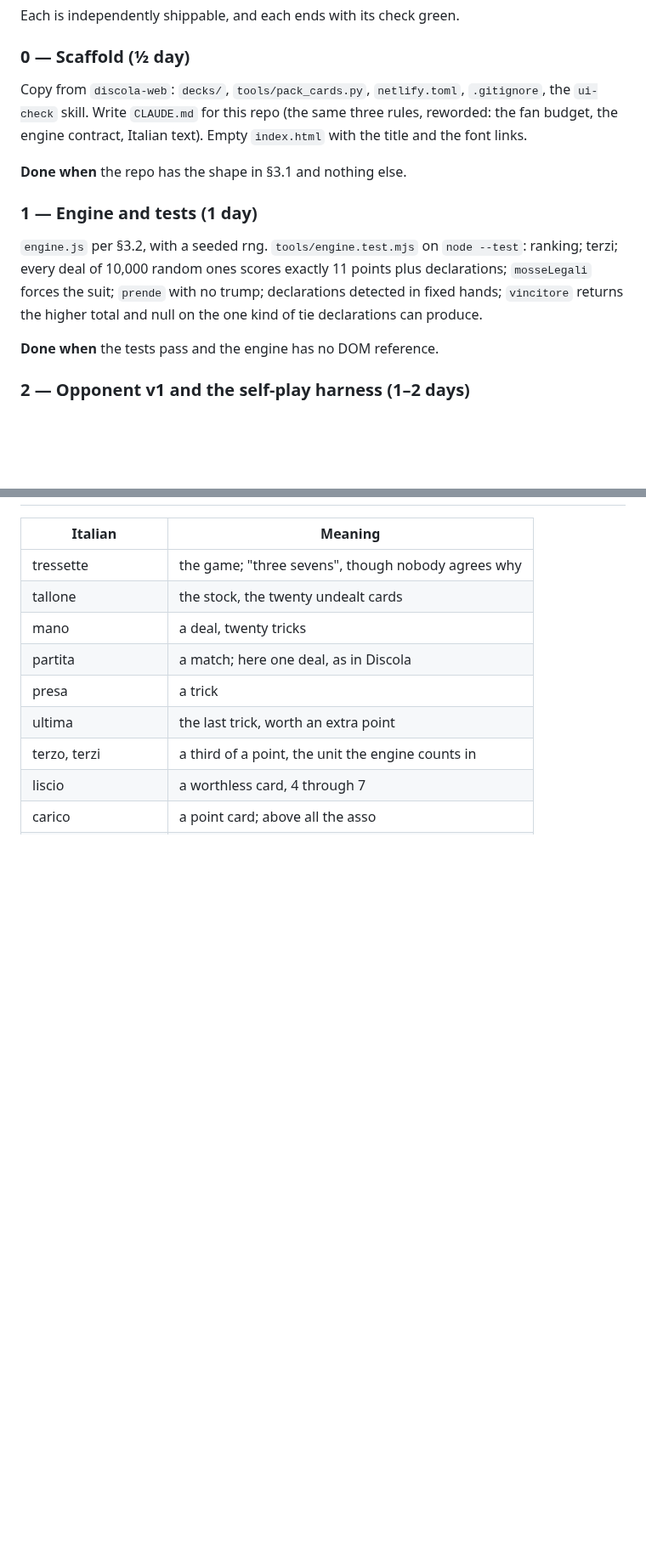
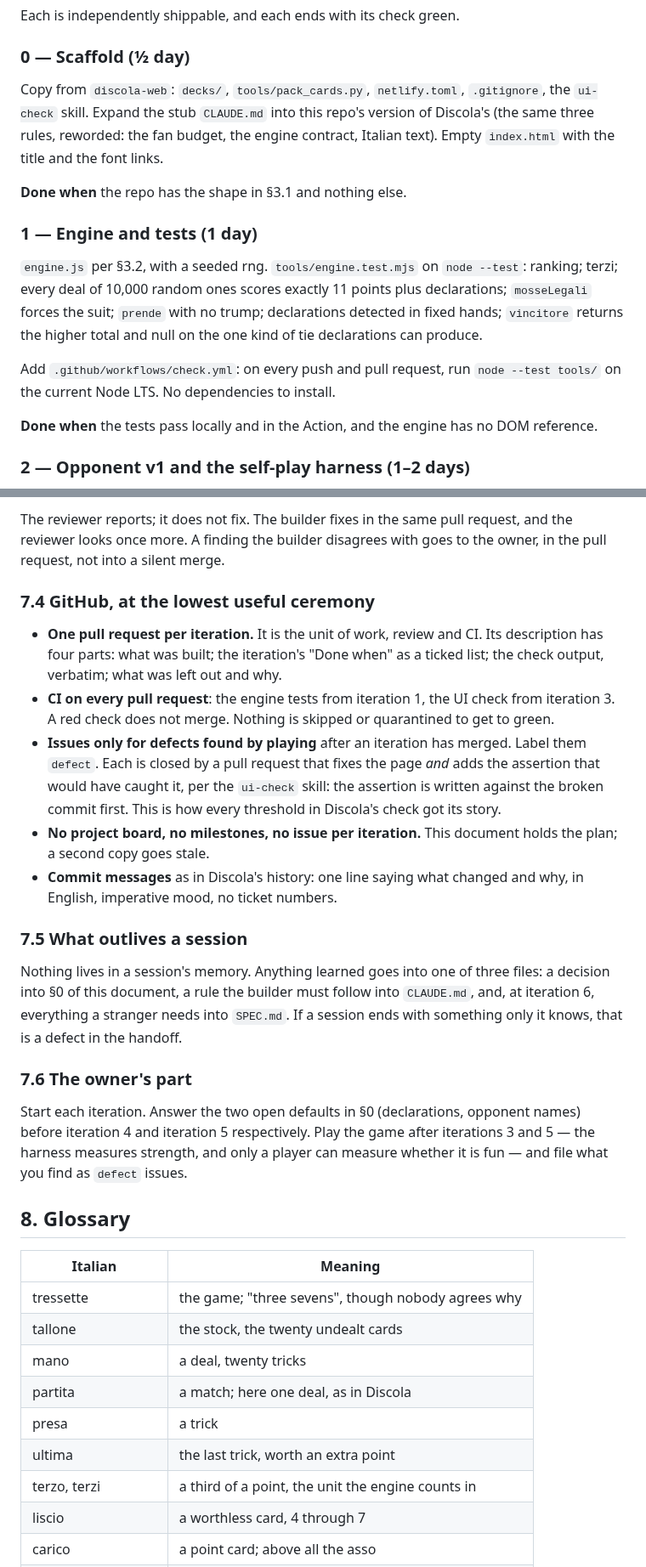
Before and after one commit to diegoami/Tressette, a Markdown page: PLAN.md, 2 parts joined by grey strips. Shown at 85% size. GitHub-like rendering; blank space fills up the shorter version.

```diff
--- a/PLAN.md
+++ b/PLAN.md
@@ -407,9 +407,10 @@ Each is independently shippable, and each ends with its check green.
 ### 0 — Scaffold (½ day)
 
 Copy from `discola-web`: `decks/`, `tools/pack_cards.py`, `netlify.toml`,
-`.gitignore`, the `ui-check` skill. Write `CLAUDE.md` for this repo (the same
-three rules, reworded: the fan budget, the engine contract, Italian text).
-Empty `index.html` with the title and the font links.
+`.gitignore`, the `ui-check` skill. Expand the stub `CLAUDE.md` into this
+repo's version of Discola's (the same three rules, reworded: the fan budget,
+the engine contract, Italian text). Empty `index.html` with the title and the
+font links.
 
 **Done when** the repo has the shape in §3.1 and nothing else.
 
@@ -421,7 +422,11 @@ Empty `index.html` with the title and the font links.
 trump; declarations detected in fixed hands; `vincitore` returns the higher
 total and null on the one kind of tie declarations can produce.
 
-**Done when** the tests pass and the engine has no DOM reference.
+Add `.github/workflows/check.yml`: on every push and pull request, run
+`node --test tools/` on the current Node LTS. No dependencies to install.
+
+**Done when** the tests pass locally and in the Action, and the engine has no
+DOM reference.
 
 ### 2 — Opponent v1 and the self-play harness (1–2 days)
 
@@ -505,3 +586,41 @@ stranger take the project over.
+The reviewer reports; it does not fix. The builder fixes in the same pull
+request, and the reviewer looks once more. A finding the builder disagrees
+with goes to the owner, in the pull request, not into a silent merge.
+
+### 7.4 GitHub, at the lowest useful ceremony
+
+- **One pull request per iteration.** It is the unit of work, review and CI.
+  Its description has four parts: what was built; the iteration's "Done when"
+  as a ticked list; the check output, verbatim; what was left out and why.
+- **CI on every pull request**: the engine tests from iteration 1, the UI
+  check from iteration 3. A red check does not merge. Nothing is skipped or
+  quarantined to get to green.
+- **Issues only for defects found by playing** after an iteration has merged.
+  Label them `defect`. Each is closed by a pull request that fixes the page
+  *and* adds the assertion that would have caught it, per the `ui-check`
+  skill: the assertion is written against the broken commit first. This is
+  how every threshold in Discola's check got its story.
+- **No project board, no milestones, no issue per iteration.** This document
+  holds the plan; a second copy goes stale.
+- **Commit messages** as in Discola's history: one line saying what changed
+  and why, in English, imperative mood, no ticket numbers.
+
+### 7.5 What outlives a session
+
+Nothing lives in a session's memory. Anything learned goes into one of three
+files: a decision into §0 of this document, a rule the builder must follow
+into `CLAUDE.md`, and, at iteration 6, everything a stranger needs into
+`SPEC.md`. If a session ends with something only it knows, that is a defect
+in the handoff.
+
+### 7.6 The owner's part
+
+Start each iteration. Answer the two open defaults in §0 (declarations,
+opponent names) before iteration 4 and iteration 5 respectively. Play the game
+after iterations 3 and 5 — the harness measures strength, and only a player
+can measure whether it is fun — and file what you find as `defect` issues.
+
+## 8. Glossary
 
 | Italian | Meaning |
 |---|---|
```
Also changed, not shown: other parts of PLAN.md (+78 -2 lines), CLAUDE.md (added, +25 -0 lines).
